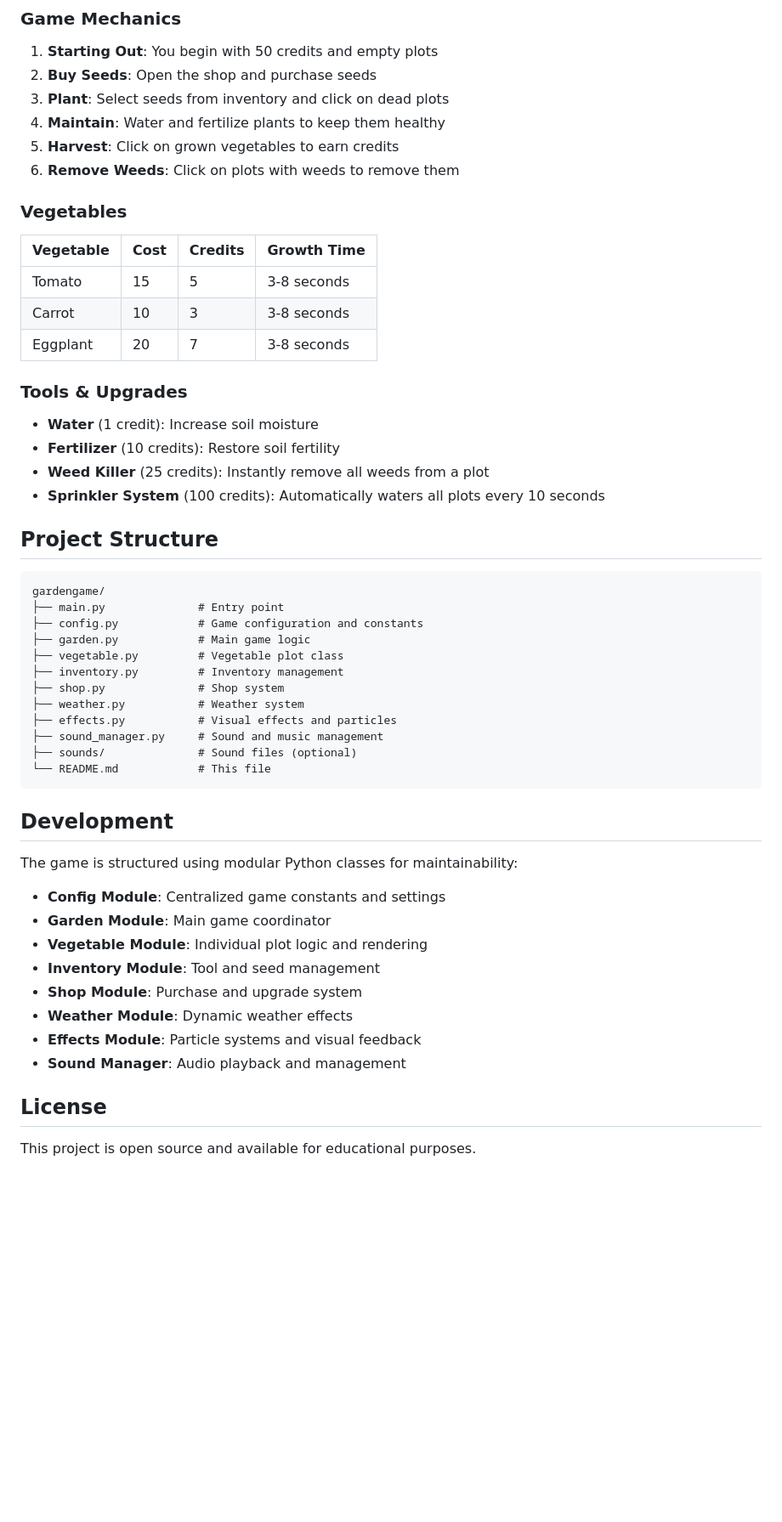
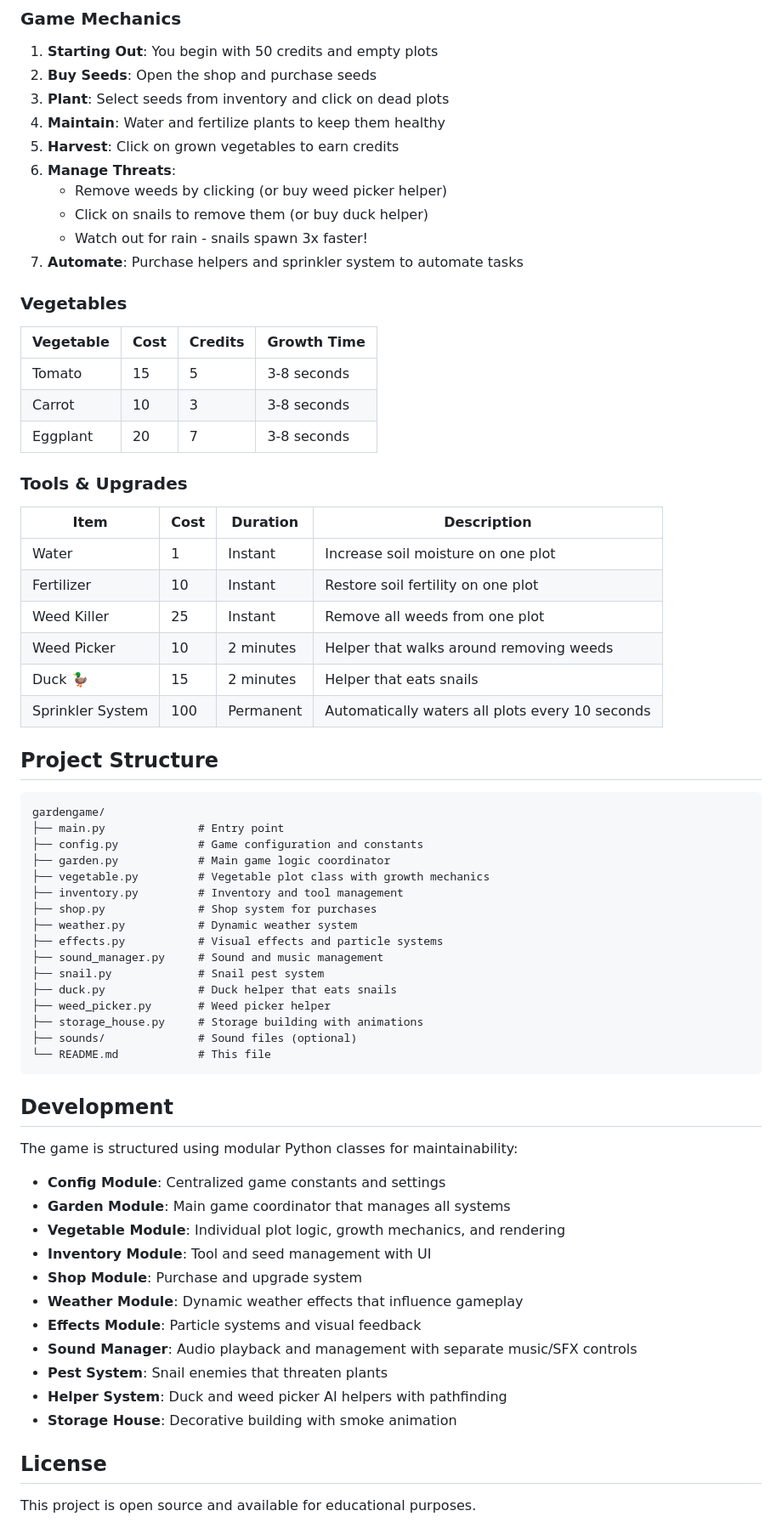
Before and after one commit to sweing/gardengame, a Markdown page: README.md, the part around the change printed below. Shown: that part at 85% size. Rendered like a GitHub page; blank space fills up the shorter version.

````diff
--- a/README.md
+++ b/README.md
@@ -47,7 +68,11 @@ python main.py
 3. **Plant**: Select seeds from inventory and click on dead plots
 4. **Maintain**: Water and fertilize plants to keep them healthy
 5. **Harvest**: Click on grown vegetables to earn credits
-6. **Remove Weeds**: Click on plots with weeds to remove them
+6. **Manage Threats**:
+   - Remove weeds by clicking (or buy weed picker helper)
+   - Click on snails to remove them (or buy duck helper)
+   - Watch out for rain - snails spawn 3x faster!
+7. **Automate**: Purchase helpers and sprinkler system to automate tasks
 
 ### Vegetables
 
@@ -59,10 +84,14 @@ python main.py
 
 ### Tools & Upgrades
 
-- **Water** (1 credit): Increase soil moisture
-- **Fertilizer** (10 credits): Restore soil fertility
-- **Weed Killer** (25 credits): Instantly remove all weeds from a plot
-- **Sprinkler System** (100 credits): Automatically waters all plots every 10 seconds
+| Item | Cost | Duration | Description |
+|------|------|----------|-------------|
+| Water | 1 | Instant | Increase soil moisture on one plot |
+| Fertilizer | 10 | Instant | Restore soil fertility on one plot |
+| Weed Killer | 25 | Instant | Remove all weeds from one plot |
+| Weed Picker | 10 | 2 minutes | Helper that walks around removing weeds |
+| Duck 🦆 | 15 | 2 minutes | Helper that eats snails |
+| Sprinkler System | 100 | Permanent | Automatically waters all plots every 10 seconds |
 
 ## Project Structure
 
@@ -70,13 +99,17 @@ python main.py
 gardengame/
 ├── main.py              # Entry point
 ├── config.py            # Game configuration and constants
-├── garden.py            # Main game logic
-├── vegetable.py         # Vegetable plot class
-├── inventory.py         # Inventory management
-├── shop.py              # Shop system
-├── weather.py           # Weather system
-├── effects.py           # Visual effects and particles
+├── garden.py            # Main game logic coordinator
+├── vegetable.py         # Vegetable plot class with growth mechanics
+├── inventory.py         # Inventory and tool management
+├── shop.py              # Shop system for purchases
+├── weather.py           # Dynamic weather system
+├── effects.py           # Visual effects and particle systems
 ├── sound_manager.py     # Sound and music management
+├── snail.py             # Snail pest system
+├── duck.py              # Duck helper that eats snails
+├── weed_picker.py       # Weed picker helper
+├── storage_house.py     # Storage building with animations
 ├── sounds/              # Sound files (optional)
 └── README.md            # This file
 ```
@@ -86,13 +119,16 @@ gardengame/
 The game is structured using modular Python classes for maintainability:
 
 - **Config Module**: Centralized game constants and settings
-- **Garden Module**: Main game coordinator
-- **Vegetable Module**: Individual plot logic and rendering
-- **Inventory Module**: Tool and seed management
+- **Garden Module**: Main game coordinator that manages all systems
+- **Vegetable Module**: Individual plot logic, growth mechanics, and rendering
+- **Inventory Module**: Tool and seed management with UI
 - **Shop Module**: Purchase and upgrade system
-- **Weather Module**: Dynamic weather effects
+- **Weather Module**: Dynamic weather effects that influence gameplay
 - **Effects Module**: Particle systems and visual feedback
-- **Sound Manager**: Audio playback and management
+- **Sound Manager**: Audio playback and management with separate music/SFX controls
+- **Pest System**: Snail enemies that threaten plants
+- **Helper System**: Duck and weed picker AI helpers with pathfinding
+- **Storage House**: Decorative building with smoke animation
 
 ## License
 
````
Also changed, not shown: other parts of README.md (+29 -8 lines).
